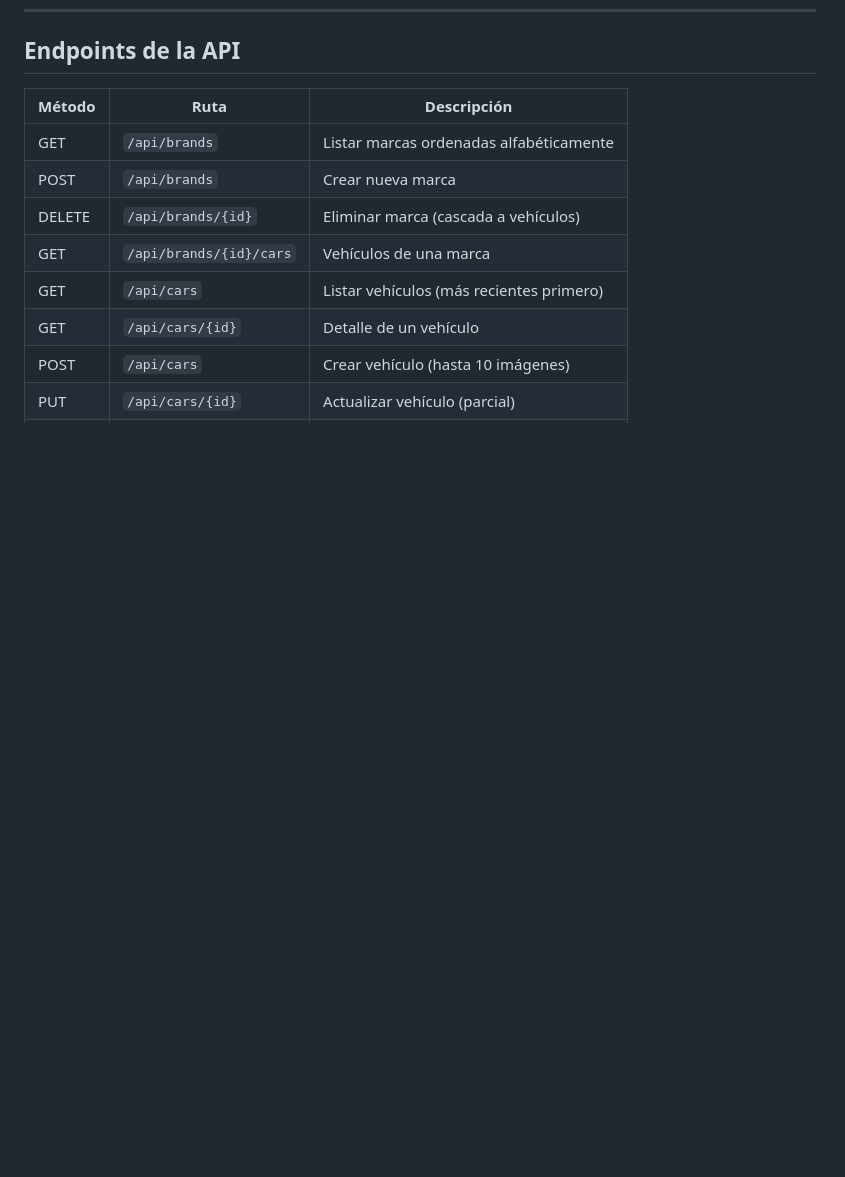
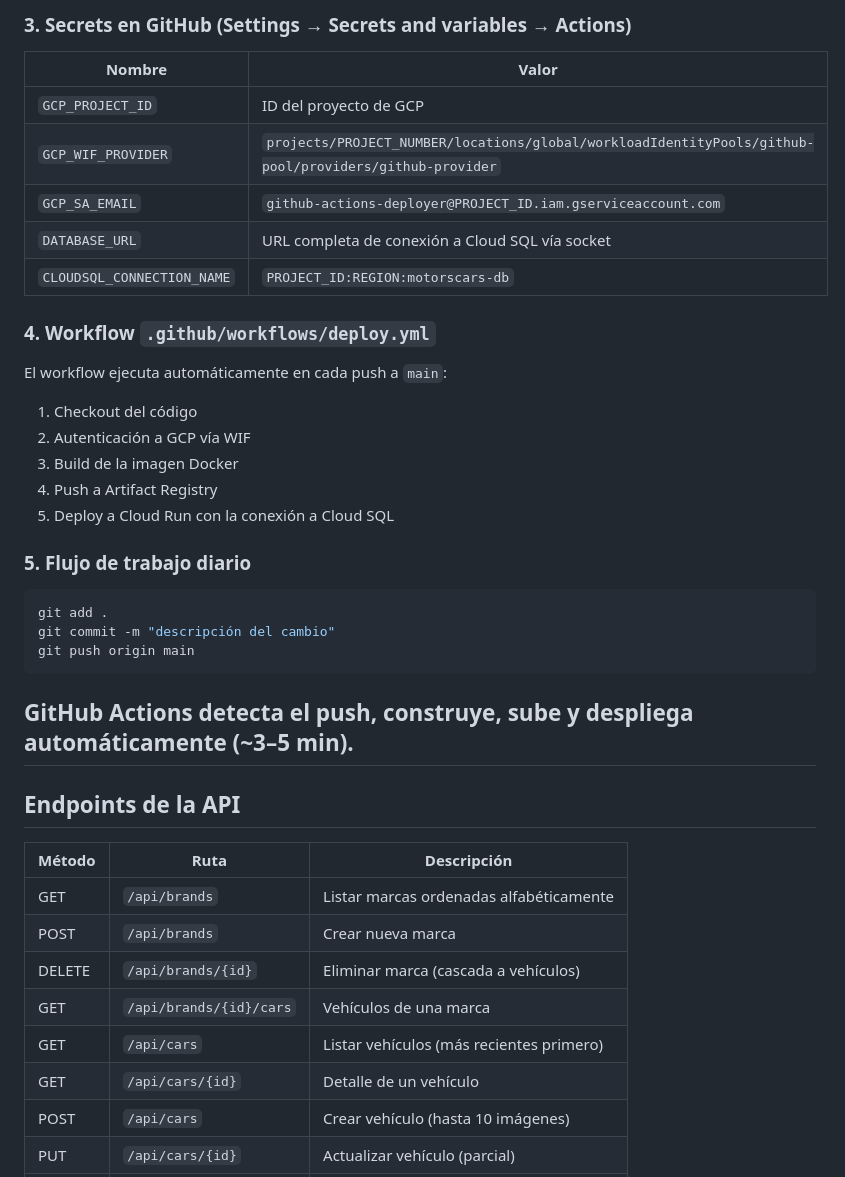
Before and after one commit to Zorn15/motorcars2, a Markdown page: README.md, the part around one of its changes. GitHub-like rendering; blank space fills up the shorter version.

````diff
--- a/README.md
+++ b/README.md
@@ -154,3 +297,31 @@ docker run -p 8080:8080 -e DATABASE_URL=postgresql://... motorscars
+### 3. Secrets en GitHub (Settings → Secrets and variables → Actions)
+
+| Nombre | Valor |
+|---|---|
+| `GCP_PROJECT_ID` | ID del proyecto de GCP |
+| `GCP_WIF_PROVIDER` | `projects/PROJECT_NUMBER/locations/global/workloadIdentityPools/github-pool/providers/github-provider` |
+| `GCP_SA_EMAIL` | `github-actions-deployer@PROJECT_ID.iam.gserviceaccount.com` |
+| `DATABASE_URL` | URL completa de conexión a Cloud SQL vía socket |
+| `CLOUDSQL_CONNECTION_NAME` | `PROJECT_ID:REGION:motorscars-db` |
+
+### 4. Workflow `.github/workflows/deploy.yml`
+
+El workflow ejecuta automáticamente en cada push a `main`:
+1. Checkout del código
+2. Autenticación a GCP vía WIF
+3. Build de la imagen Docker
+4. Push a Artifact Registry
+5. Deploy a Cloud Run con la conexión a Cloud SQL
+
+### 5. Flujo de trabajo diario
+```bash
+git add .
+git commit -m "descripción del cambio"
+git push origin main
+```
+GitHub Actions detecta el push, construye, sube y despliega automáticamente (~3–5 min).
+---
+
 ## Endpoints de la API
 
 | Método | Ruta | Descripción |
````
Also changed, not shown: other parts of README.md (+143 -0 lines).
